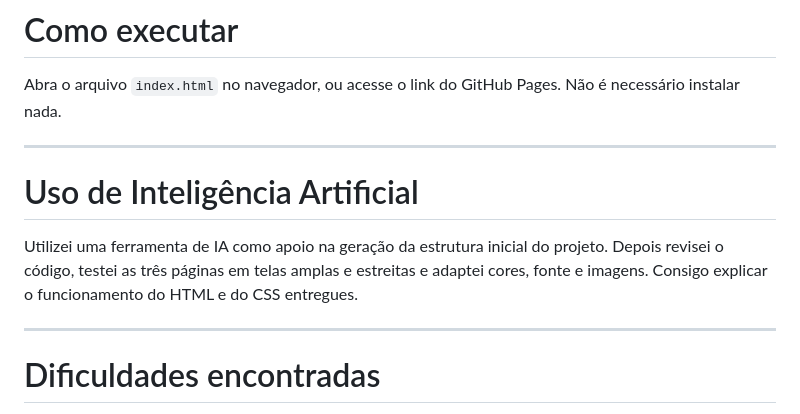
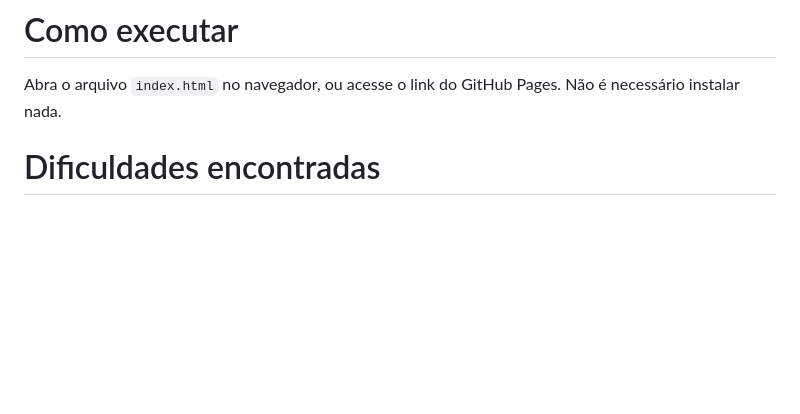
Before and after one commit to LucasDias0259/dw1-n1-central-servicos-rede, a Markdown page: README.md, the part around the change. GitHub-like rendering; blank space fills up the shorter version.

Commit message:
Update README by removing AI usage section
Removed section about AI usage and updated difficulties encountered.

```diff
--- a/README.md
+++ b/README.md
@@ -419,13 +419,6 @@ git push -u origin main
 
 Abra o arquivo `index.html` no navegador, ou acesse o link do GitHub Pages. Não é necessário instalar nada.
 
----
-
-# Uso de Inteligência Artificial
-
-Utilizei uma ferramenta de IA como apoio na geração da estrutura inicial do projeto. Depois revisei o código, testei as três páginas em telas amplas e estreitas e adaptei cores, fonte e imagens. Consigo explicar o funcionamento do HTML e do CSS entregues.
-
----
 
 # Dificuldades encontradas
 
```
